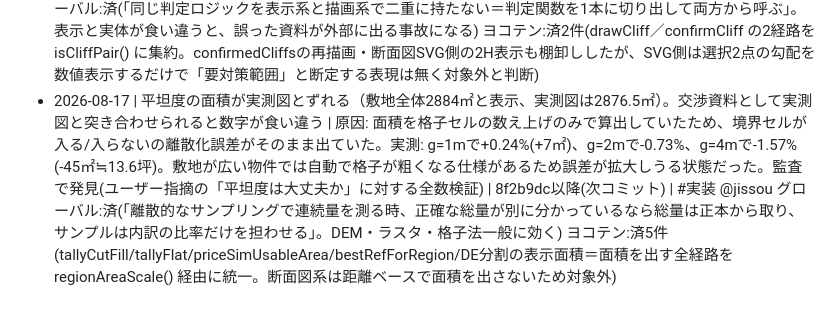
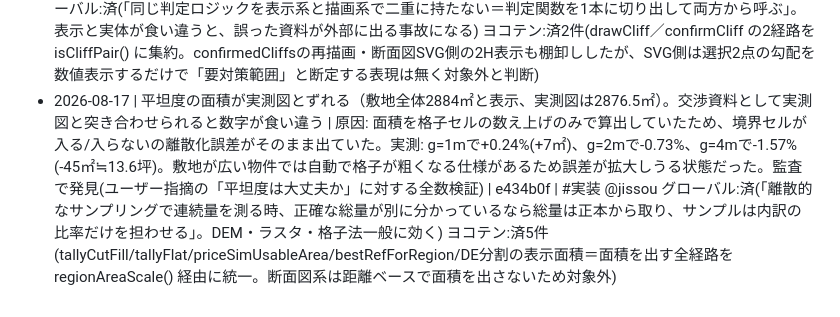
Before and after one commit to neguracg/kouteisa, a Markdown page: docs/BUGLOG.md, the part around the change. GitHub-like rendering.

Commit message:
BUGLOG: コミットハッシュを追記 [BUGLOG不要]

```diff
--- a/docs/BUGLOG.md
+++ b/docs/BUGLOG.md
@@ -10,4 +10,4 @@
 - 2026-08-17 | #186修正直後、Ctrl+F5直後(初期状態・未操作)でも「✅両方の点を置きました」と表示される | 原因: POINTS初期値のplacedを、hannanの座標が最初から作図済みだから、という理由でtrueにしていたが、「座標が入っている」と「今のユーザーが実際に置いた」を混同していた。ユーザー実機確認で発覚 | 621af38 | #実装 @jissou グローバル:不要(この機能固有) ヨコテン:済0件(placed初期値はこの1箇所のみ)
 - 2026-08-17 | #186再修正後も、片方の点を置いた直後にもう片方(未配置)の仮位置へ線が伸びて「変な点」に見える | 原因: drawMeasure()が未配置点も薄い透明度で描画し続けており、透明度を下げても「離れた仮位置への線」自体は消えていなかった。ユーザー実機確認で発覚 | 6163fbb | #実装 @jissou グローバル:不要(この機能固有) ヨコテン:済0件(未配置点の描画分岐はdrawMeasure()のみ)
 - 2026-08-17 | 断面図で任意の2点を選ぶと、がけの基準(H>2m かつ勾配>30°)を満たさない緩斜面でも地図に赤い「2H影響ライン到達点（要対策範囲端）」が描かれた。右パネルは「がけに該当しない可能性」と正しく出ており、地図と文言が矛盾していた | 原因: 判定式 isCliff=H>thH&&ang>thA が updateResults() の文言生成側にしか無く、地図描画の drawCliff()／確定の confirmCliff() は getCliff() が返す2点から無条件に2H線を描いていた。同じ判定の実装が1箇所に集約されていなかった(知識の二重管理)。ユーザー実機で発覚 | 8f2b9dc | #実装 @jissou グローバル:済(「同じ判定ロジックを表示系と描画系で二重に持たない＝判定関数を1本に切り出して両方から呼ぶ」。表示と実体が食い違うと、誤った資料が外部に出る事故になる) ヨコテン:済2件(drawCliff／confirmCliff の2経路を isCliffPair() に集約。confirmedCliffsの再描画・断面図SVG側の2H表示も棚卸ししたが、SVG側は選択2点の勾配を数値表示するだけで「要対策範囲」と断定する表現は無く対象外と判断)
-- 2026-08-17 | 平坦度の面積が実測図とずれる（敷地全体2884㎡と表示、実測図は2876.5㎡）。交渉資料として実測図と突き合わせられると数字が食い違う | 原因: 面積を格子セルの数え上げのみで算出していたため、境界セルが入る/入らないの離散化誤差がそのまま出ていた。実測: g=1mで+0.24%(+7㎡)、g=2mで-0.73%、g=4mで-1.57%(-45㎡≒13.6坪)。敷地が広い物件では自動で格子が粗くなる仕様があるため誤差が拡大しうる状態だった。監査で発見(ユーザー指摘の「平坦度は大丈夫か」に対する全数検証) | 8f2b9dc以降(次コミット) | #実装 @jissou グローバル:済(「離散的なサンプリングで連続量を測る時、正確な総量が別に分かっているなら総量は正本から取り、サンプルは内訳の比率だけを担わせる」。DEM・ラスタ・格子法一般に効く) ヨコテン:済5件(tallyCutFill/tallyFlat/priceSimUsableArea/bestRefForRegion/DE分割の表示面積＝面積を出す全経路を regionAreaScale() 経由に統一。断面図系は距離ベースで面積を出さないため対象外)
+- 2026-08-17 | 平坦度の面積が実測図とずれる（敷地全体2884㎡と表示、実測図は2876.5㎡）。交渉資料として実測図と突き合わせられると数字が食い違う | 原因: 面積を格子セルの数え上げのみで算出していたため、境界セルが入る/入らないの離散化誤差がそのまま出ていた。実測: g=1mで+0.24%(+7㎡)、g=2mで-0.73%、g=4mで-1.57%(-45㎡≒13.6坪)。敷地が広い物件では自動で格子が粗くなる仕様があるため誤差が拡大しうる状態だった。監査で発見(ユーザー指摘の「平坦度は大丈夫か」に対する全数検証) | e434b0f | #実装 @jissou グローバル:済(「離散的なサンプリングで連続量を測る時、正確な総量が別に分かっているなら総量は正本から取り、サンプルは内訳の比率だけを担わせる」。DEM・ラスタ・格子法一般に効く) ヨコテン:済5件(tallyCutFill/tallyFlat/priceSimUsableArea/bestRefForRegion/DE分割の表示面積＝面積を出す全経路を regionAreaScale() 経由に統一。断面図系は距離ベースで面積を出さないため対象外)
```
